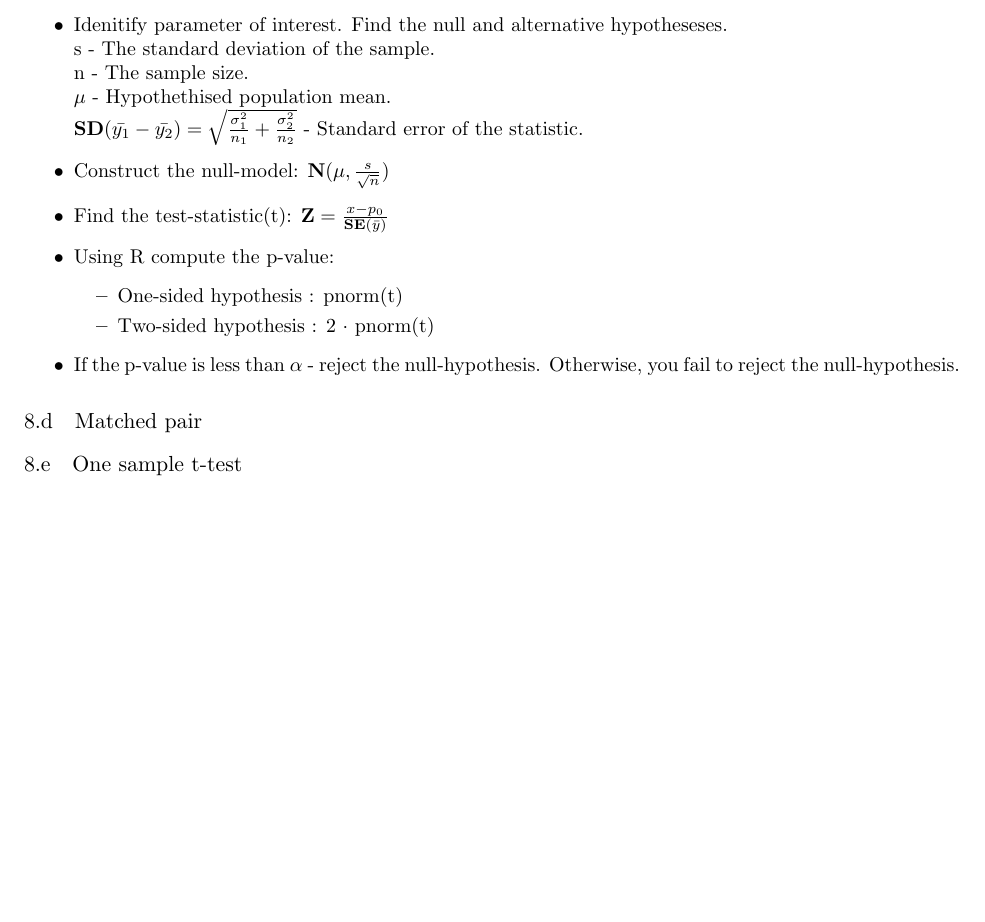
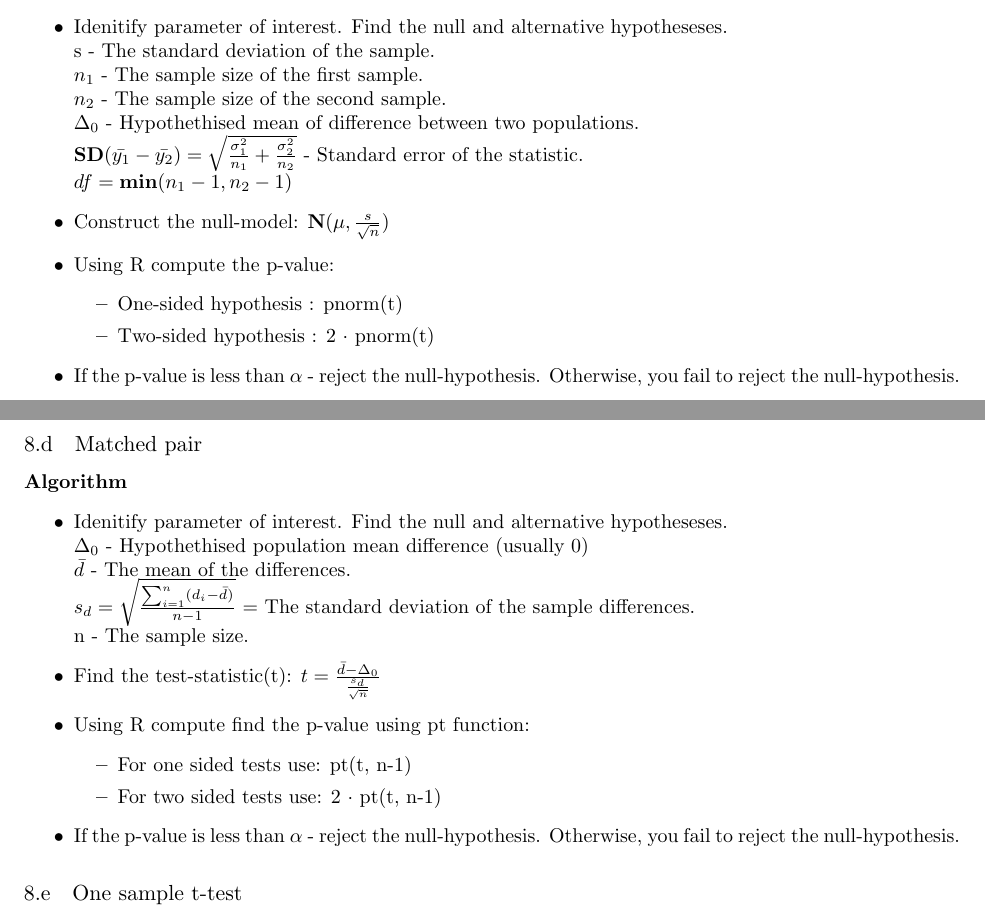
Before and after one commit to misophie/STAT200, a LaTeX document (final-sheet.tex): part of page 7 of 7 before the commit and two parts of pages 7 and 8 of 8 after it, the two joined at a grey line, cut so that both start at the same text, the shorter picture padded with empty space. Compiled offline with pdfLaTeX.

Commit message:
Fixed some typos, added algo for matched pair test.

```diff
--- a/final-sheet.tex
+++ b/final-sheet.tex
@@ -375,11 +375,12 @@
 \begin{itemize}
 \item Idenitify parameter of interest. Find the null and alternative hypotheseses.\\
       s - The standard deviation of the sample.\\
-      n - The sample size.\\
-      $\mu$ - Hypothethised population mean.\\
-      $\mathbf{SD}(\bar{y_1}-\bar{y_2}) = \sqrt{\frac{\sigma_1^2}{n_1}+\frac{\sigma_2^2}{n_2}}$ - Standard error of the statistic.
+      $n_1$ - The sample size of the first sample.\\
+      $n_2$ - The sample size of the second sample.\\
+      $\Delta_0$ - Hypothethised mean of difference between two populations.\\
+      $\mathbf{SD}(\bar{y_1}-\bar{y_2}) = \sqrt{\frac{\sigma_1^2}{n_1}+\frac{\sigma_2^2}{n_2}}$ - Standard error of the statistic.\\
+      $df = \mathbf{min}(n_1 - 1, n_2 -1)$
 \item Construct the null-model: $\mathbf{N}(\mu,\frac{s}{\sqrt{n}})$
-\item Find the test-statistic(t): $\mathbf{Z} = \frac{x-p_0}{\mathbf{SE}(\bar{y})}$
 \item Using R compute the p-value:
 \begin{itemize}
     \item One-sided hypothesis : pnorm(t)
@@ -389,6 +390,22 @@
     Otherwise, you fail to reject the null-hypothesis.
 \end{itemize}
 \subsection{Matched pair}
+\textbf{Algorithm}
+\begin{itemize}
+\item Idenitify parameter of interest. Find the null and alternative hypotheseses.\\
+    $\Delta_0$ - Hypothethised population mean difference (usually 0)\\
+    $\bar{d}$ - The mean of the differences.\\
+    $s_d = \sqrt{\frac{\sum_{i = 1}^{n}(d_i - \bar{d})}{n-1}}$ = The standard deviation of the sample differences.\\
+    n - The sample size.
+\item Find the test-statistic(t): $t = \frac{\bar{d}-\Delta_0}{\frac{s_d}{\sqrt{n}}}$
+\item Using R compute find the p-value using pt function:
+\begin{itemize}
+    \item For one sided tests use: pt(t, n-1)
+    \item For two sided tests use: 2 $\cdot$ pt(t, n-1)
+\end{itemize}
+\item If the p-value is less than $\alpha$ - reject the null-hypothesis.
+    Otherwise, you fail to reject the null-hypothesis.
+\end{itemize}
 \subsection{One sample t-test}
 \subsection{ANOVA}
 
```
Also changed, not shown: final-sheet.pdf, 5 other files.
